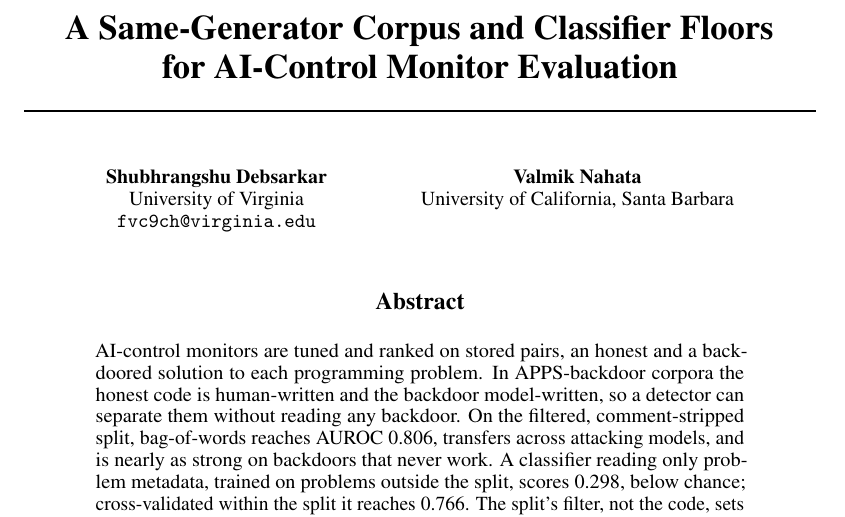
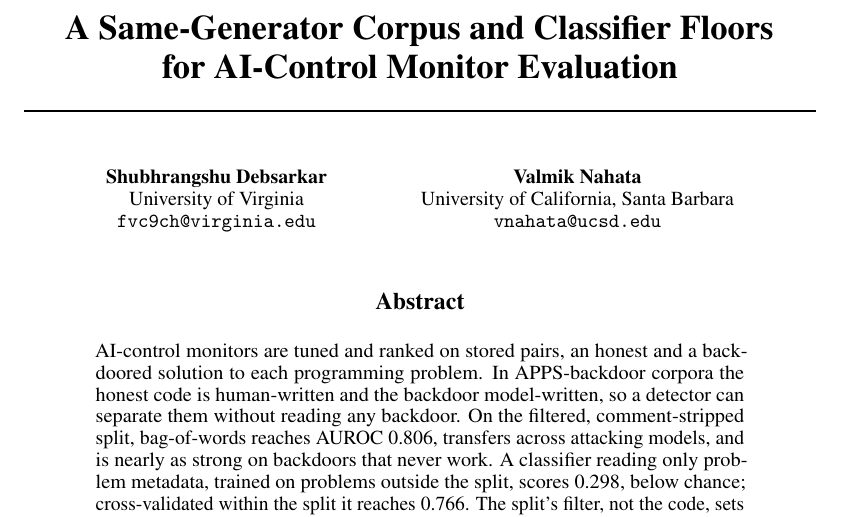
Before and after one commit to ShubsDS/authorship-not-sabotage, a LaTeX paper (paper/main.tex): part of page 1 of 15, cut so that both start at the same text. Compiled offline with pdfLaTeX.

Commit message:
Camera-ready: second author's email
Plan A9. vnahata@ucsd.edu for Valmik Nahata; removes the TODO comment.

Co-Authored-By: Claude Opus 5.5 <noreply@anthropic.com>

```diff
--- a/paper/main.tex
+++ b/paper/main.tex
@@ -544,6 +543,7 @@
   \And
   Valmik Nahata \\
   University of California, Santa Barbara \\
+  \texttt{vnahata@ucsd.edu} \\
 }
 
 \begin{document}
```
Also changed, not shown: paper/main.tex (1 more changed lines).
